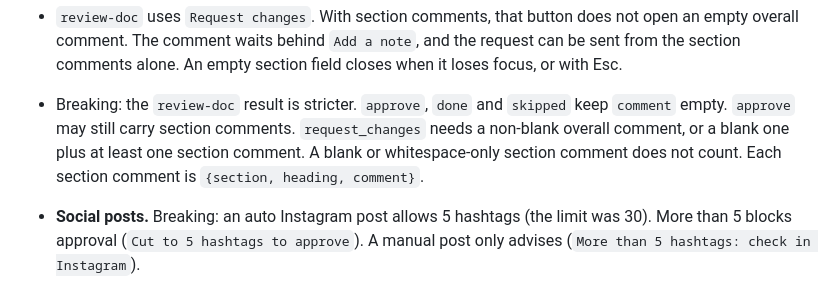
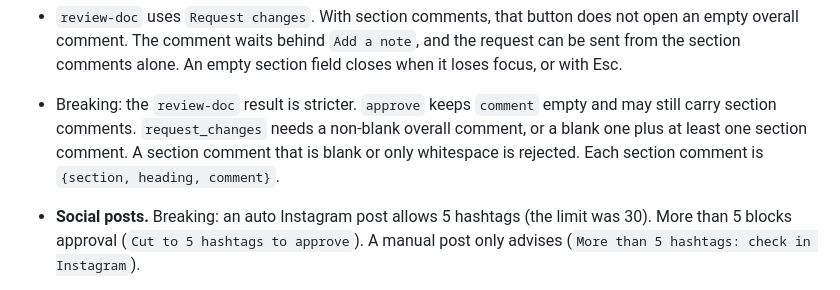
Before and after one commit to realspqrk/grokbot-desk, a Markdown page: CHANGELOG.md, the part around the change. GitHub-like rendering.

Commit message:
docs(changelog): state only the review-doc result rules the schema enforces
Co-Authored-By: Claude Opus 5.5 <noreply@anthropic.com>

```diff
--- a/CHANGELOG.md
+++ b/CHANGELOG.md
@@ -82,12 +82,11 @@ This is the release candidate for 1.0. The desk is calmer, and you decide in one
   does not open an empty overall comment. The comment waits behind `Add a
   note`, and the request can be sent from the section comments alone. An
   empty section field closes when it loses focus, or with Esc.
-- Breaking: the `review-doc` result is stricter. `approve`, `done` and
-  `skipped` keep `comment` empty. `approve` may still carry section
-  comments. `request_changes` needs a non-blank overall comment, or a blank
-  one plus at least one section comment. A blank or whitespace-only section
-  comment does not count. Each section comment is `{section, heading,
-  comment}`.
+- Breaking: the `review-doc` result is stricter. `approve` keeps
+  `comment` empty and may still carry section comments. `request_changes`
+  needs a non-blank overall comment, or a blank one plus at least one
+  section comment. A section comment that is blank or only whitespace is
+  rejected. Each section comment is `{section, heading, comment}`.
 
 - **Social posts.** Breaking: an auto Instagram post allows 5 hashtags (the
   limit was 30). More than 5 blocks approval (`Cut to 5 hashtags to
```
